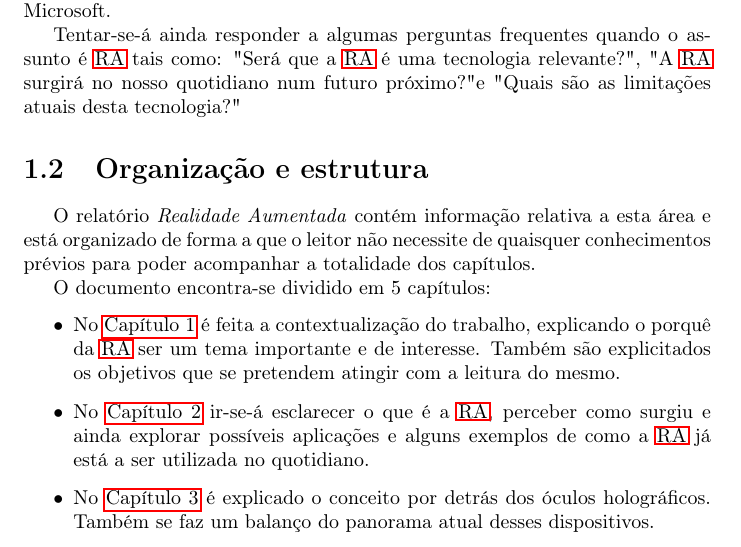
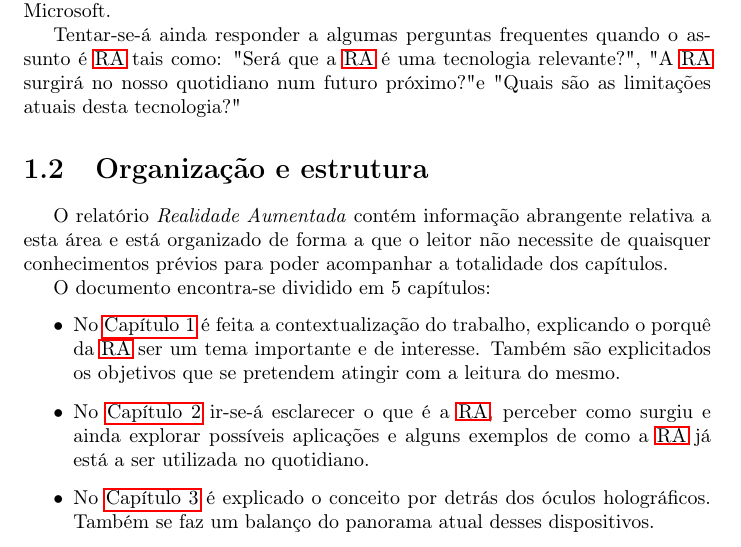
Before and after one commit to miguelviladev/iei-ta-pf, a LaTeX document (documento.tex): part of page 7 of 17, cut so that both start at the same text. Compiled offline with pdfLaTeX.

Commit message:
updated document structure

```diff
--- a/documento.tex
+++ b/documento.tex
@@ -93,7 +93,7 @@ Este relatório, realizado no âmbito da unidade curricular de Introdução à E
 Tentar-se-á ainda responder a algumas perguntas frequentes quando o assunto é \ac{ra} tais como: "Será que a \ac{ra} é uma tecnologia relevante?", "A \ac{ra} surgirá no nosso quotidiano num futuro próximo?" e "Quais são as limitações atuais desta tecnologia?"
 
 \section{Organização e estrutura}
-O relatório \textit{Realidade Aumentada} contém informação relativa a esta área e está organizado de forma a que o leitor não necessite de quaisquer conhecimentos prévios para poder acompanhar a totalidade dos capítulos.
+O relatório \textit{Realidade Aumentada} contém informação abrangente relativa a esta área e está organizado de forma a que o leitor não necessite de quaisquer conhecimentos prévios para poder acompanhar a totalidade dos capítulos.
 
 O documento encontra-se dividido em 5 capítulos:
 \begin{itemize}
```
Also changed, not shown: documento.pdf.
